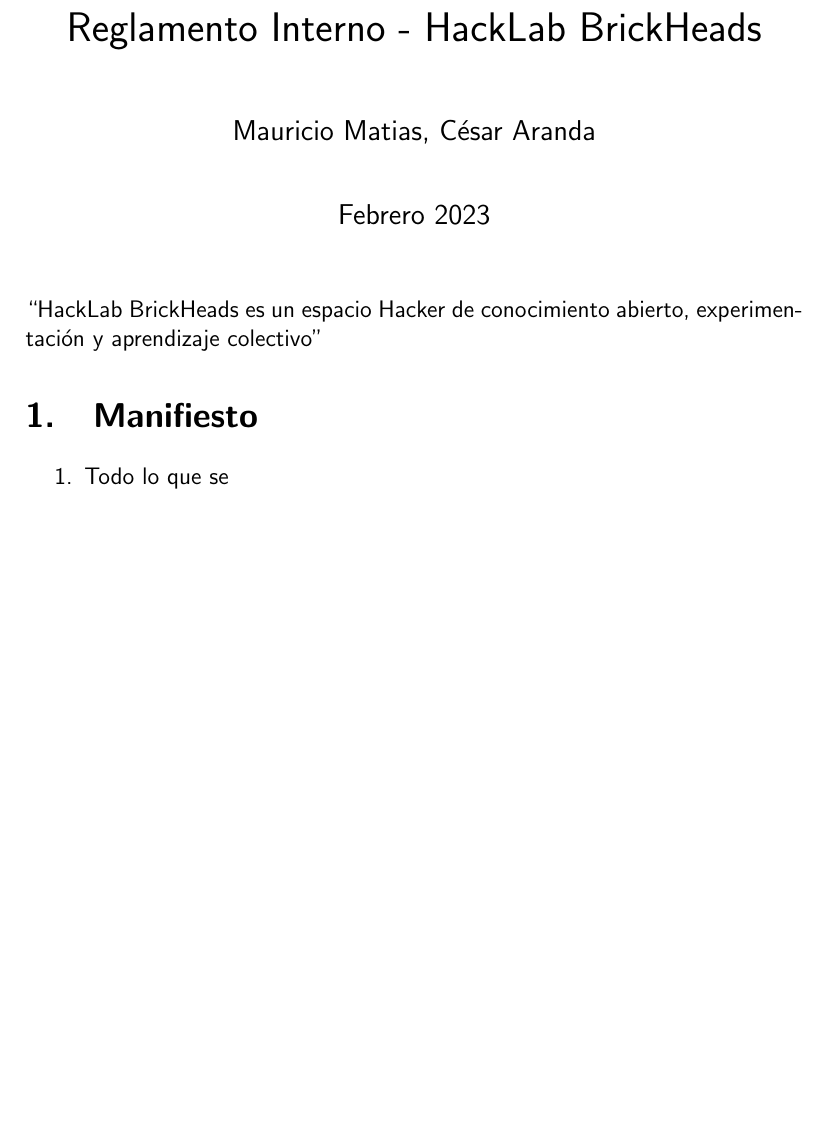
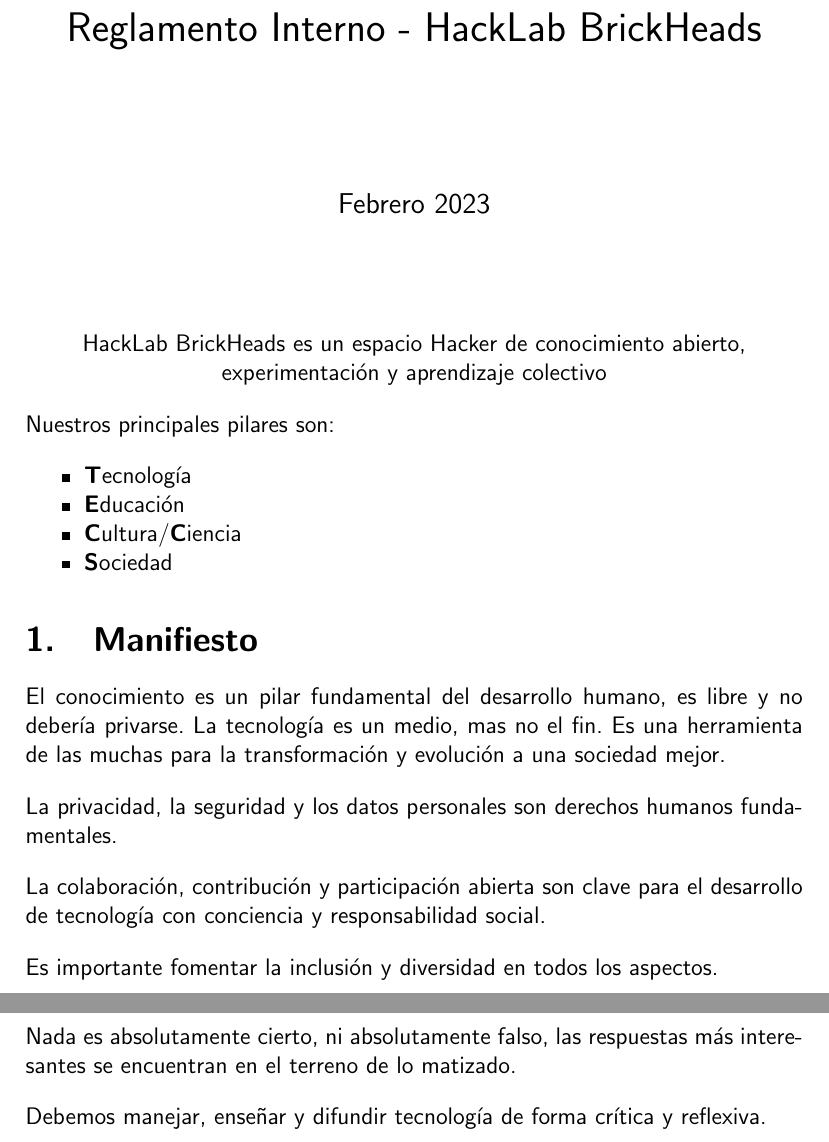
Before and after one commit to HackLab-BrickHeads-Cochabamba/formalidades, a LaTeX document (reglamento.tex): part of the page before the commit and two parts of pages 1 and 2 of 2 after it, the two joined at a grey line, cut so that both start at the same text, the shorter picture padded with empty space. Compiled offline with pdfLaTeX.

Commit message:
fix: manifiesto

```diff
--- a/reglamento.tex
+++ b/reglamento.tex
@@ -11,19 +13,41 @@
 
 % Metadata
 \title{Reglamento Interno - HackLab BrickHeads}
-\author{Mauricio Matias, César Aranda}
 \date{Febrero 2023}
-
 
 % Document
 \begin{document}
     \maketitle
-    ``HackLab BrickHeads es un espacio Hacker de conocimiento abierto, experimentación y aprendizaje colectivo''
+    \hspace{1cm}
+    \begin{center}
+        HackLab BrickHeads es un espacio Hacker de conocimiento abierto,
+        experimentación y aprendizaje colectivo
+    \end{center}
 
+    Nuestros principales pilares son:
+    \begin{itemize}
+        \item \textbf{T}ecnología
+        \item \textbf{E}ducación
+        \item \textbf{C}ultura/\textbf{C}iencia
+        \item \textbf{S}ociedad
+    \end{itemize}
 
     \section{Manifiesto}
+    El conocimiento es un pilar fundamental del desarrollo humano, es libre y no
+    debería privarse.
+    La tecnología es un medio, mas no el fin. Es una herramienta de las muchas
+    para la transformación y evolución a una sociedad mejor.
 
-    \begin{enumerate}
-        \item Todo lo que se
-    \end{enumerate}
+    La privacidad, la seguridad y los datos personales son derechos humanos
+    fundamentales.
+
+    La colaboración, contribución y participación abierta son clave para el
+    desarrollo de tecnología con conciencia y responsabilidad social.
+
+    Es importante fomentar la inclusión y diversidad en todos los aspectos.
+
+    Nada es absolutamente cierto, ni absolutamente falso, las respuestas más
+    interesantes se encuentran en el terreno de lo matizado.
+
+    Debemos manejar, enseñar y difundir tecnología de forma crítica y reflexiva.
 \end{document}
```
Also changed, not shown: reglamento.tex (8 more changed lines), 2 other files.
